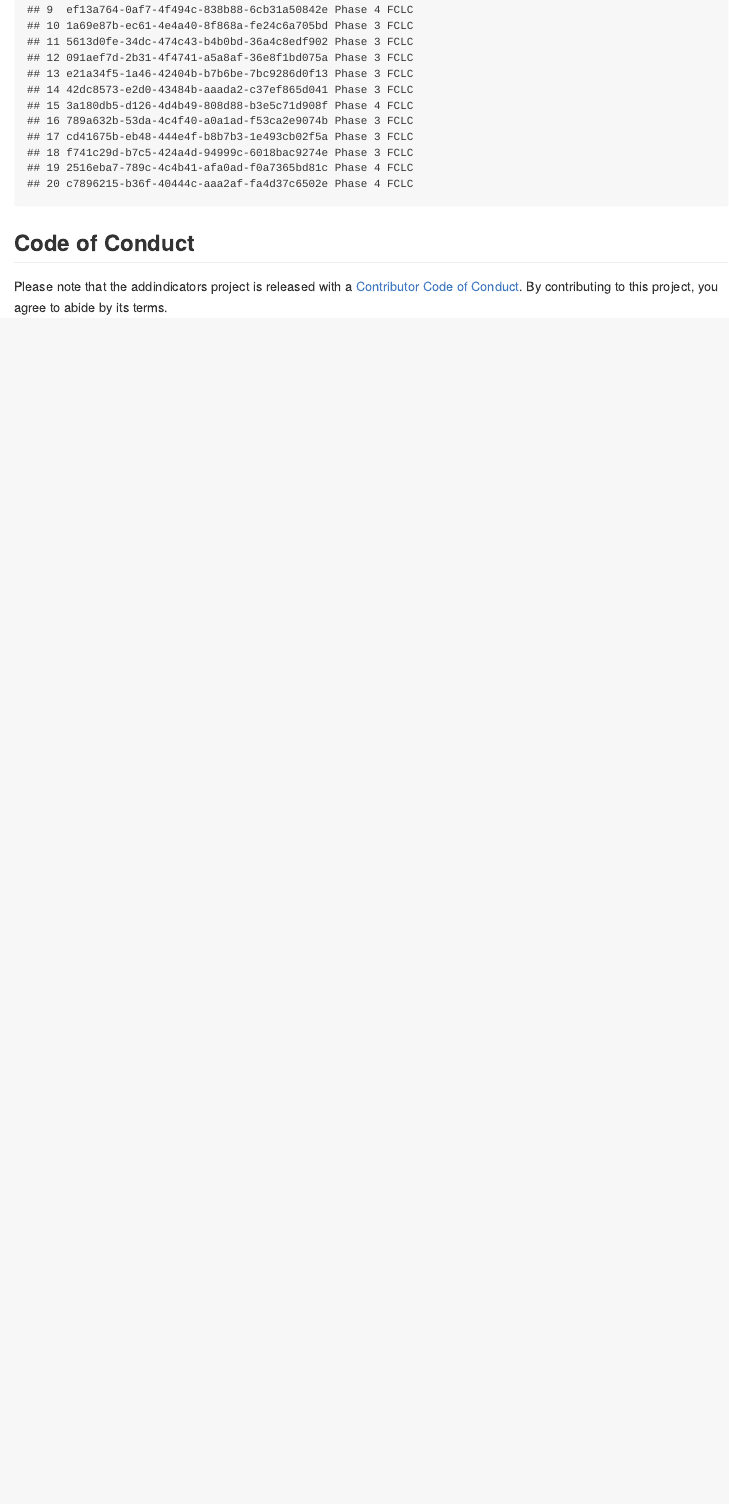
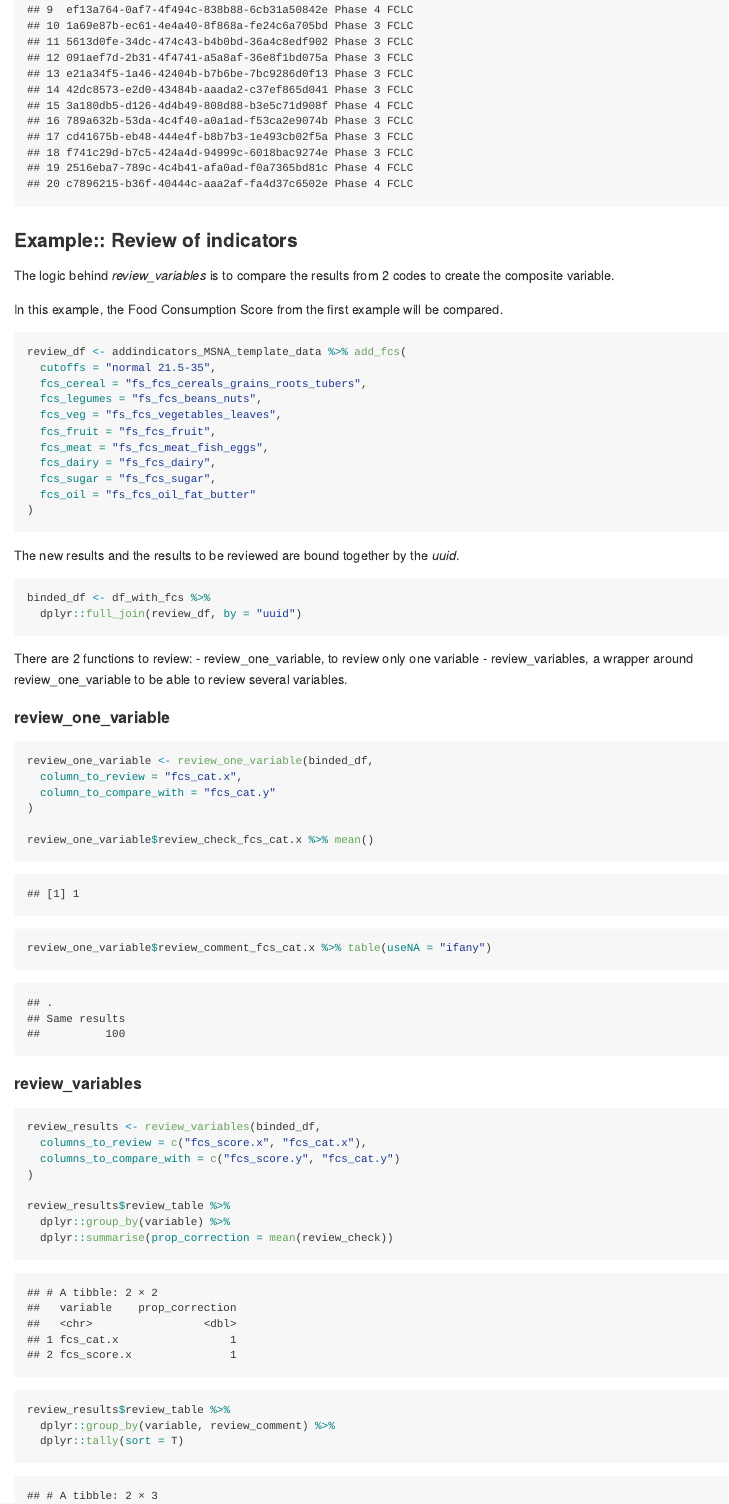
Before and after one commit to impact-initiatives/addindicators, an R Markdown document (README.Rmd): the page in a window 1100 px wide, from 6580 px down. Rendered offline with R 4.5, knitr and Pandoc, with nearby package versions; long lines of code are wrapped; badge pictures from the web are left out; common packages that the code uses without loading them are loaded.

Commit message:
adding review_variables

````diff
--- /dev/null
+++ b/R/review_variables.R
@@ -0,0 +1,77 @@
+#' Review 1 column comparing it to another one and spots differences
+#'
+#' @param dataset A dataset to be check.
+#' @param column_to_review Name of the column to review.
+#' @param column_to_compare_with Name of the column to compare with.
+#' @param prefix Prefix to be used for the review and comment column. Default is "review".
+#' @param return_dataset Logical, if the result table should be returned. Default is "FALSE".
+#'
+#' @return The review table, or the review table added to the results.
+#' @export
+#'
+#' @examples
+#' test_numeric <- data.frame(
+#'   test = c(
+#'     "test equality",
+#'     "test difference",
+#'     "test Missing in y",
+#'     "test Missing in x",
+#'     "test equality rounding in x",
+#'     "test equality rounding in y",
+#'     "test difference rounding in x",
+#'     "test difference rounding in y"
+#'   ),
+#'   var_x = c(0, 1, 2, NA, 0.00019, 0.0002, 0.00035, 0.0003),
+#'   var_y = c(0, 2, NA, 3, 0.0002, 0.00019, 0.0003, 0.00035)
+#' )
+#' review_one_variable(test_numeric,
+#'   column_to_review = "var_x",
+#'   column_to_compare_with = "var_y"
+#' )
+review_one_variable <- function(dataset,
+                                column_to_review,
+                                column_to_compare_with,
+                                prefix = "review",
+                                return_dataset = FALSE) {
+  if (!column_to_review %in% names(dataset)) {
+    msg <- glue::glue("Cannot find ", column_to_review, ".")
+    stop(msg)
+  }
+  if (!column_to_compare_with %in% names(dataset)) {
+    msg <- glue::glue("Cannot find ", column_to_compare_with, ".")
+    stop(msg)
+  }
+
+  review_name <- paste0(prefix, "_check_", column_to_review)
+  if (review_name %in% names(dataset)) {
+    msg <- glue::glue(review_name, " already exists.")
+    stop(msg)
+  }
+
+  comment_name <- paste0(prefix, "_comment_", column_to_review)
+  if (comment_name %in% names(dataset)) {
+    msg <- glue::glue(comment_name, " already exists.")
+    stop(msg)
+  }
+
+  if (typeof(dataset[[column_to_review]]) %in% c("double", "integer")) {
+    review_variable <- round(as.numeric(dataset[[column_to_review]]), 4) ==
+      round(as.numeric(dataset[[column_to_compare_with]]), 4)
+  } else if (typeof(dataset[[column_to_review]]) %in% c("character")) {
+    review_variable <- dataset[[column_to_review]] ==
+      dataset[[column_to_compare_with]]
+  }
+
+  review_variable[is.na(review_variable)] <- is.na(dataset[[column_to_review]][is.na(review_variable)]) &
+    is.na(dataset[[column_to_compare_with]][is.na(review_variable)])
+
+  comments_variable <- dplyr::case_when(
+    review_variable ~ "Same results",
+    is.na(dataset[[column_to_review]]) ~ glue::glue("Missing in ", column_to_review),
+    is.na(dataset[[column_to_compare_with]]) ~ glue::glue("Missing in ", column_to_compare_with),
+    TRUE ~ "Different results"
+  )
+
+  review_table <- data.frame(review_variable, comments_variable)
+
+  names(review_table) <- c(review_name, comment_name)
@@ -0,0 +83,73 @@
+    return(review_table)
+  }
+}
+
+#' Review columns comparing it to another set of columns and spots differences
+#'
+#' review_variables is a wrapper around review_one_variable
+#'
+#' @param dataset A dataset to be check.
+#' @param columns_to_review Vectors of columns to review (should be paired with
+#' columns_to_compare_with).
+#' @param columns_to_compare_with Vectors of columns to compare with  (should be paired with
+#' columns_to_review).
+#' @param prefix Prefix to be used for the review and comment column. Default is "review"
+#'
+#' @return A list with two objects:
+#'   - the result table the review and comment columns
+#'   - the review table
+#' @export
+#'
+#' @examples
+#' test_numeric_2_var <- data.frame(
+#'   test = c(
+#'     "test equality",
+#'     "test difference",
+#'     "test Missing in y",
+#'     "test Missing in x",
+#'     "test equality rounding in x",
+#'     "test equality rounding in y",
+#'     "test difference rounding in x",
+#'     "test difference rounding in y"
+#'   ),
+#'   stat_col_one.x = c(0, 1, 2, NA, 0.00019, 0.0002, 0.00035, 0.0003),
+#'   stat_col_two.x = c(0, 1, 2, NA, 0.00019, 0.0002, 0.00035, 0.0003),
+#'   stat_col_one.y = c(0, 2, NA, 3, 0.0002, 0.00019, 0.0003, 0.00035),
+#'   stat_col_two.y = c(0, 2, NA, 3, 0.0002, 0.00019, 0.0003, 0.00035)
+#' )
+#'
+#' actual_results <- review_variables(test_numeric_2_var,
+#'   columns_to_review = c("stat_col_one.x", "stat_col_two.x"),
+#'   columns_to_compare_with = c("stat_col_one.y", "stat_col_two.y")
+#' )
+review_variables <- function(dataset,
+                             columns_to_review,
+                             columns_to_compare_with,
+                             prefix = "review") {
+  list_of_reviews <- purrr::map2(
+    columns_to_review,
+    columns_to_compare_with,
+    ~ review_one_variable(dataset,
+      column_to_review = .x,
+      column_to_compare_with = .y,
+      prefix = prefix
+    )
+  )
+  review_table <- list_of_reviews %>%
+    purrr::map2(.y = columns_to_review, ~ dplyr::mutate(.x, variable = .y)) %>%
+    purrr::map(.f = ~ `names<-`(.x, c(
+      paste0(prefix, "_check"),
+      paste0(prefix, "_comment"),
+      "variable"
+    ))) %>%
+    do.call(rbind, .) %>%
+    dplyr::select(variable, review_check, review_comment)
+  dataset <- dataset %>%
+    cbind(list_of_reviews)
+
+  list_to_return <- list(
+    dataset = dataset,
+    review_table = review_table
+  )
+  return(list_to_return)
+}
--- a/README.Rmd
+++ b/README.Rmd
@@ -147,3 +147,64 @@ df_with_fclcm %>%
   head(20)
 ```
 
+
+### Example:: Review of indicators
+
+The logic behind *review_variables* is to compare the results from 2 codes to create the composite variable.
+
+In this example, the Food Consumption Score from the first example will be compared.
+
+```{r}
+review_df <- addindicators_MSNA_template_data %>% add_fcs(
+  cutoffs = "normal 21.5-35",
+  fcs_cereal = "fs_fcs_cereals_grains_roots_tubers",
+  fcs_legumes = "fs_fcs_beans_nuts",
+  fcs_veg = "fs_fcs_vegetables_leaves",
+  fcs_fruit = "fs_fcs_fruit",
+  fcs_meat = "fs_fcs_meat_fish_eggs",
+  fcs_dairy = "fs_fcs_dairy",
+  fcs_sugar = "fs_fcs_sugar",
+  fcs_oil = "fs_fcs_oil_fat_butter"
+)
+```
+
+The new results and the results to be reviewed are bound together by the *uuid*.
+
+```{r}
+binded_df <- df_with_fcs %>%
+  dplyr::full_join(review_df, by = "uuid")
+```
+
+There are 2 functions to review:
+  - review_one_variable, to review only one variable
+  - review_variables, a wrapper around review_one_variable to be able to review several variables.
+
+#### review_one_variable
+```{r}
+review_one_variable <- review_one_variable(binded_df,
+  column_to_review = "fcs_cat.x",
+  column_to_compare_with = "fcs_cat.y"
+)
+
+review_one_variable$review_check_fcs_cat.x %>% mean()
+```
+
+
+```{r}
+review_one_variable$review_comment_fcs_cat.x %>% table(useNA = "ifany")
+```
+
+#### review_variables
+```{r}
+review_results <- review_variables(binded_df,
+  columns_to_review = c("fcs_score.x", "fcs_cat.x"),
+  columns_to_compare_with = c("fcs_score.y", "fcs_cat.y")
+)
+
+review_results$review_table %>%
+  dplyr::group_by(variable) %>%
+  dplyr::summarise(prop_correction = mean(review_check))
+
+review_results$review_table %>%
+  dplyr::group_by(variable, review_comment) %>%
+  dplyr::tally(sort = T)
````
Also changed, not shown: README.md, R/review_variables.R (5 more changed lines), README.Rmd (21 more changed lines), 5 other files.
